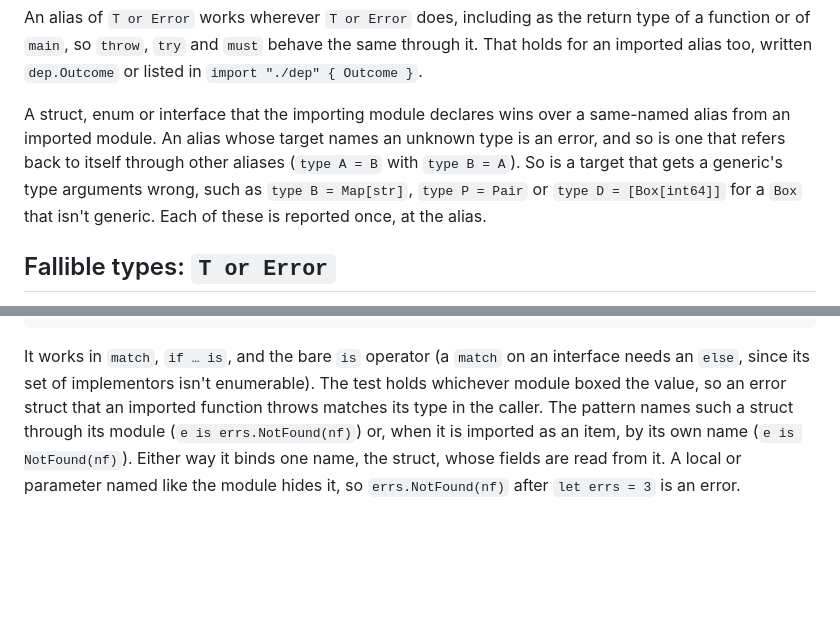
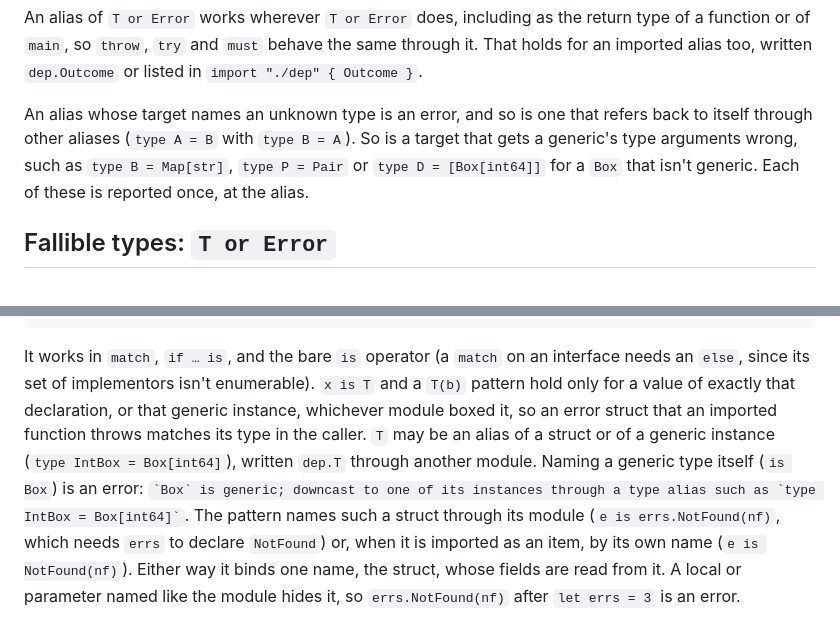
Before and after one commit to filipsalo/kodlang, a Markdown page: docs/types.md, 2 parts joined by grey strips. Drawn GitHub-style; blank space fills up the shorter version.

Commit message:
docs: resolve type names in the module that writes them
Spell out the rules for type names: a bare type name means a type parameter, a primitive, the module's own type, an item it imports, then a builtin, with a hint naming the declaring file otherwise; `m.T` reaches only the types m declares; and a downcast holds for exactly the named declaration or generic instance wherever the value was boxed, with `is Box` on a generic type an error.

Co-Authored-By: Claude Opus 5.5 <noreply@anthropic.com>

```diff
--- a/docs/types.md
+++ b/docs/types.md
@@ -426,13 +426,11 @@ return type of a function or of `main`, so `throw`, `try` and `must` behave
 the same through it. That holds for an imported alias too, written
 `dep.Outcome` or listed in `import "./dep" { Outcome }`.
 
-A struct, enum or interface that the importing module declares wins over
-a same-named alias from an imported module. An alias whose target names an
-unknown type is an error, and so is one that refers back to itself through
-other aliases (`type A = B` with `type B = A`). So is a target that gets a
-generic's type arguments wrong, such as `type B = Map[str]`, `type P = Pair`
-or `type D = [Box[int64]]` for a `Box` that isn't generic. Each of these is
-reported once, at the alias.
+An alias whose target names an unknown type is an error, and so is one that
+refers back to itself through other aliases (`type A = B` with `type B = A`).
+So is a target that gets a generic's type arguments wrong, such as
+`type B = Map[str]`, `type P = Pair` or `type D = [Box[int64]]` for a `Box`
+that isn't generic. Each of these is reported once, at the alias.
 
 ## Fallible types: `T or Error`
 
@@ -516,10 +514,15 @@ match read_size(path) {
 
 It works in `match`, `if … is`, and the bare `is` operator (a `match` on an
 interface needs an `else`, since its set of implementors isn't enumerable).
-The test holds whichever module boxed the value, so an error struct that an
-imported function throws matches its type in the caller. The pattern names
-such a struct through its module (`e is errs.NotFound(nf)`) or, when it is
-imported as an item, by its own name (`e is NotFound(nf)`). Either way it binds
-one name, the struct, whose fields are read from it. A local or parameter
-named like the module hides it, so `errs.NotFound(nf)` after `let errs = 3`
-is an error.
+`x is T` and a `T(b)` pattern hold only for a value of exactly that
+declaration, or that generic instance, whichever module boxed it, so an error
+struct that an imported function throws matches its type in the caller. `T`
+may be an alias of a struct or of a generic instance
+(`type IntBox = Box[int64]`), written `dep.T` through another module. Naming
+a generic type itself (`is Box`) is an error:
+`` `Box` is generic; downcast to one of its instances through a type alias such as `type IntBox = Box[int64]` ``.
+The pattern names such a struct through its module (`e is errs.NotFound(nf)`,
+which needs `errs` to declare `NotFound`) or, when it is imported as an item,
+by its own name (`e is NotFound(nf)`). Either way it binds one name, the
+struct, whose fields are read from it. A local or parameter named like the
+module hides it, so `errs.NotFound(nf)` after `let errs = 3` is an error.
```
Also changed, not shown: docs/modules.md (+5 -1 lines), docs/self-hosting.md (+1 -1 lines).
